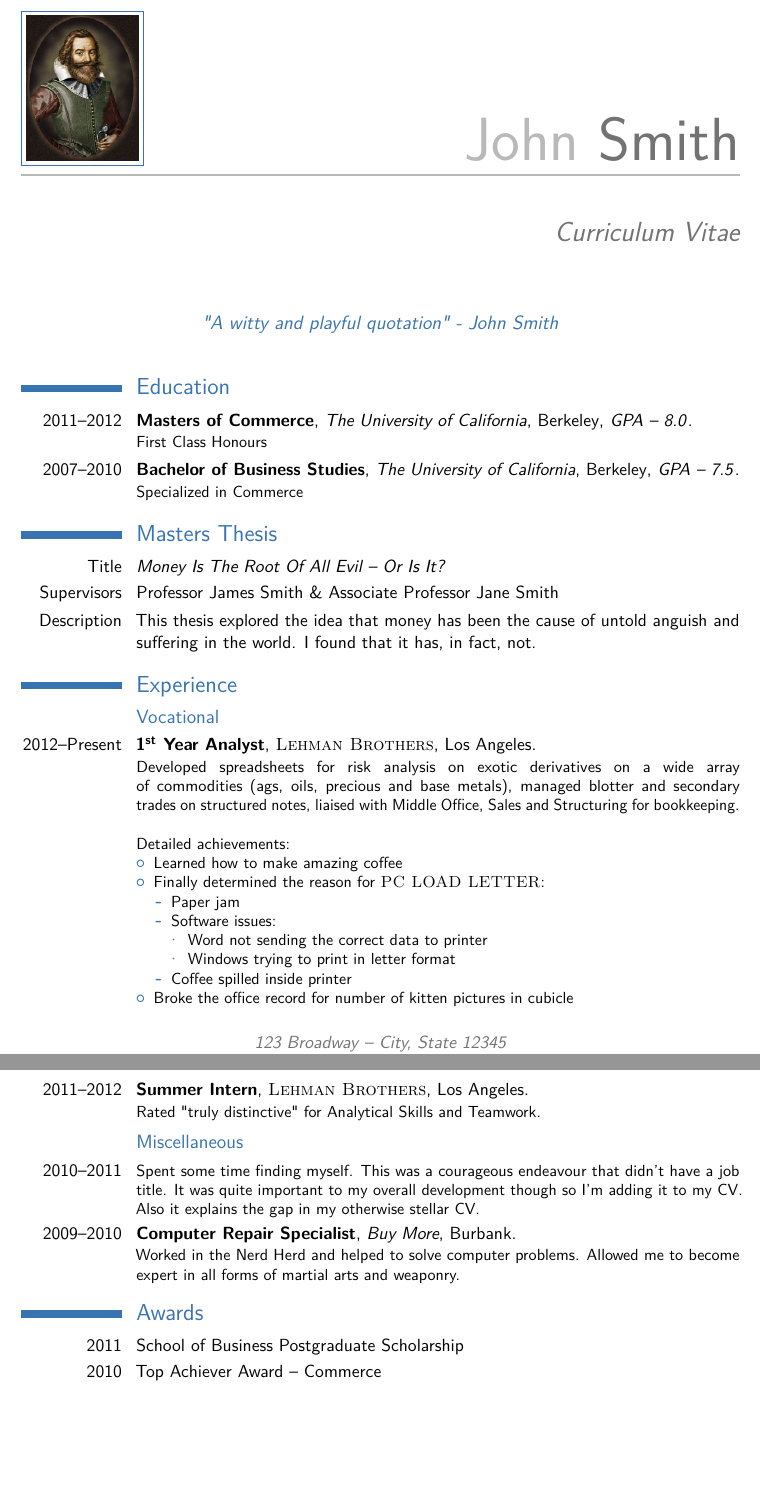
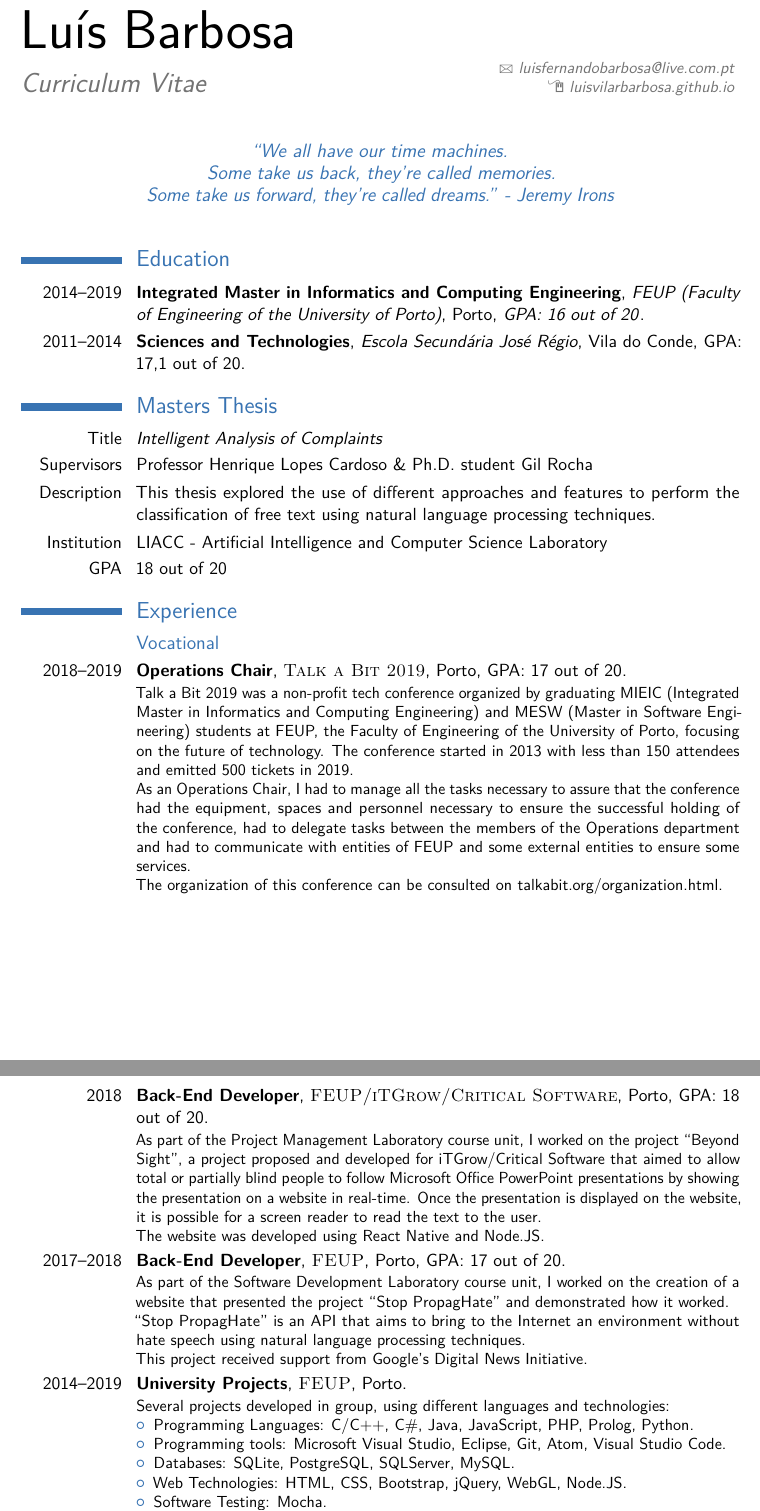
Before and after one commit to LuisVilarBarbosa/Curriculum-Vitae, a LaTeX CV (cv_7.tex): two parts of pages 2 and 3 of 3 before the commit and two parts of pages 1 and 2 of 3 after it, joined at a grey line, cut at the place of the change, the shorter picture padded with empty space. Compiled offline with pdfLaTeX.

Commit message:
Initial CV version

```diff
--- a/cv_7.tex
+++ b/cv_7.tex
@@ -26,7 +26,7 @@
 
 \documentclass[11pt,a4paper,sans]{moderncv} % Font sizes: 10, 11, or 12; paper sizes: a4paper, letterpaper, a5paper, legalpaper, executivepaper or landscape; font families: sans or roman
 
-\moderncvstyle{casual} % CV theme - options include: 'casual' (default), 'classic', 'oldstyle' and 'banking'
+\moderncvstyle{classic} % CV theme - options include: 'casual' (default), 'classic', 'oldstyle' and 'banking'
 \moderncvcolor{blue} % CV color - options include: 'blue' (default), 'orange', 'green', 'red', 'purple', 'grey' and 'black'
 
 \usepackage{lipsum} % Used for inserting dummy 'Lorem ipsum' text into the template
@@ -93,14 +94,17 @@
 
 \section{Education}
 
-\cventry{2011--2012}{Masters of Commerce}{The University of California}{Berkeley}{\textit{GPA -- 8.0}}{First Class Honours}  % Arguments not required can be left empty
-\cventry{2007--2010}{Bachelor of Business Studies}{The University of California}{Berkeley}{\textit{GPA -- 7.5}}{Specialized in Commerce}
+\cventry{2014--2019}{Integrated Master in Informatics and Computing Engineering}{FEUP (Faculty of Engineering of the University of Porto)}{Porto}{\textit{GPA: 16 out of 20}}{}
+
+\cventry{2011--2014}{Sciences and Technologies}{Escola Secundária José Régio}{Vila do Conde}{GPA: 17,1 out of 20}{}
 
 \section{Masters Thesis}
 
-\cvitem{Title}{\emph{Money Is The Root Of All Evil -- Or Is It?}}
-\cvitem{Supervisors}{Professor James Smith \& Associate Professor Jane Smith}
-\cvitem{Description}{This thesis explored the idea that money has been the cause of untold anguish and suffering in the world. I found that it has, in fact, not.}
+\cvitem{Title}{\emph{Intelligent Analysis of Complaints}}
+\cvitem{Supervisors}{Professor Henrique Lopes Cardoso \& Ph.D. student Gil Rocha}
+\cvitem{Description}{This thesis explored the use of different approaches and features to perform the classification of free text using natural language processing techniques.}
+\cvitem{Institution}{LIACC - Artificial Intelligence and Computer Science Laboratory}
+\cvitem{GPA}{18 out of 20}
 
 %----------------------------------------------------------------------------------------
 %	WORK EXPERIENCE SECTION
@@ -110,30 +114,44 @@
 
 \subsection{Vocational}
 
-\cventry{2012--Present}{1\textsuperscript{st} Year Analyst}{\textsc{Lehman Brothers}}{Los Angeles}{}{Developed spreadsheets for risk analysis on exotic derivatives on a wide array of commodities (ags, oils, precious and base metals), managed blotter and secondary trades on structured notes, liaised with Middle Office, Sales and Structuring for bookkeeping.
-\newline{}\newline{}
-Detailed achievements:
-\begin{itemize}
-\item Learned how to make amazing coffee
-\item Finally determined the reason for \textsc{PC LOAD LETTER}:
-\begin{itemize}
-\item Paper jam
-\item Software issues:
-\begin{itemize}
-\item Word not sending the correct data to printer
-\item Windows trying to print in letter format
-\end{itemize}
-\item Coffee spilled inside printer
-\end{itemize}
-\item Broke the office record for number of kitten pictures in cubicle
-\end{itemize}}
+\cventry{2018--2019}{Operations Chair}{\textsc{Talk a Bit 2019}}{Porto}{GPA: 17 out of 20}{
+	Talk a Bit 2019 was a non-profit tech conference organized by graduating MIEIC (Integrated Master in Informatics and Computing Engineering) and MESW (Master in Software Engineering) students at FEUP, the Faculty of Engineering of the University of Porto, focusing on the future of technology. The conference started in 2013 with less than 150 attendees and emitted 500 tickets in 2019.\\
+	As an Operations Chair, I had to manage all the tasks necessary to assure that the conference had the equipment, spaces and personnel necessary to ensure the successful holding of the conference, had to delegate tasks between the members of the Operations department and had to communicate with entities of FEUP and some external entities to ensure some services.\\
+	The organization of this conference can be consulted on \href{http://talkabit.org/organization.html}{talkabit.org/organization.html}.
+}
 
 %------------------------------------------------
 
-\cventry{2011--2012}{Summer Intern}{\textsc{Lehman Brothers}}{Los Angeles}{}{Rated "truly distinctive" for Analytical Skills and Teamwork.}
+\cventry{2018}{Back-End Developer}{\textsc{FEUP/iTGrow/Critical Software}}{Porto}{GPA: 18 out of 20}{
+	As part of the Project Management Laboratory course unit, I worked on the project ``Beyond Sight'', a project proposed and developed for iTGrow/Critical Software that aimed to allow total or partially blind people to follow Microsoft Office PowerPoint presentations by showing the presentation on a website in real-time. Once the presentation is displayed on the website, it is possible for a screen reader to read the text to the user.\\
+	The website was developed using React Native and Node.JS.
+}
+
+%------------------------------------------------
+
+\cventry{2017--2018}{Back-End Developer}{\textsc{FEUP}}{Porto}{GPA: 17 out of 20}{
+	As part of the Software Development Laboratory course unit, I worked on the creation of a website that presented the project ``Stop PropagHate'' and demonstrated how it worked.\\
+	``Stop PropagHate'' is an API that aims to bring to the Internet an environment without hate speech using natural language processing techniques.\\
+	This project received support from Google's Digital News Initiative.
+}
+
+%------------------------------------------------
+
+\cventry{2014--2019}{University Projects}{\textsc{FEUP}}{Porto}{}{
+	Several projects developed in group, using different languages and technologies:
+	\begin{itemize}
+		\item Programming Languages: C/C++, C\#, Java, JavaScript, PHP, Prolog, Python.
+		\item Programming tools: Microsoft Visual Studio, Eclipse, Git, Atom, Visual Studio Code.
+		\item Databases: SQLite, PostgreSQL, SQLServer, MySQL.
+		\item Web Technologies: HTML, CSS, Bootstrap, jQuery, WebGL, Node.JS.
+		\item Software Testing: Mocha.
+		\item Operating Systems: Microsoft Windows, Linux.
+		\item Others: .NET, Android, Xamarin, \LaTeX, Kettle.
+	\end{itemize}
+	Some of these projects are available on \href{https://github.com/LuisVilarBarbosa}{github.com/LuisVilarBarbosa}.
+}
 
 %------------------------------------------------
 
 \subsection{Miscellaneous}
 
-\cventry{2010--2011}{}{}{}{}{Spent some time finding myself. This was a courageous endeavour that didn't have a job title. It was quite important to my overall development though so I'm adding it to my CV. Also it explains the gap in my otherwise stellar CV.}
@@ -140,2 +162 @@ Detailed achievements:
 
-\cventry{2009--2010}{Computer Repair Specialist}{Buy More}{Burbank}{}{Worked in the Nerd Herd and helped to solve computer problems. Allowed me to become expert in all forms of martial arts and weaponry.}
@@ -146,5 +171,3 @@ Detailed achievements:
 
 \section{Awards}
 
-\cvitem{2011}{School of Business Postgraduate Scholarship}
-\cvitem{2010}{Top Achiever Award -- Commerce}
@@ -150,0 +181 @@ Detailed achievements:
+\cvitem{2009}{Diploma of student of the Board of Excellence (7\textsuperscript{th} year), EB 2/3 Frei João, Vila do Conde.}
```
Also changed, not shown: README.md, cv_7.pdf, cv_7.tex (107 more changed lines).
